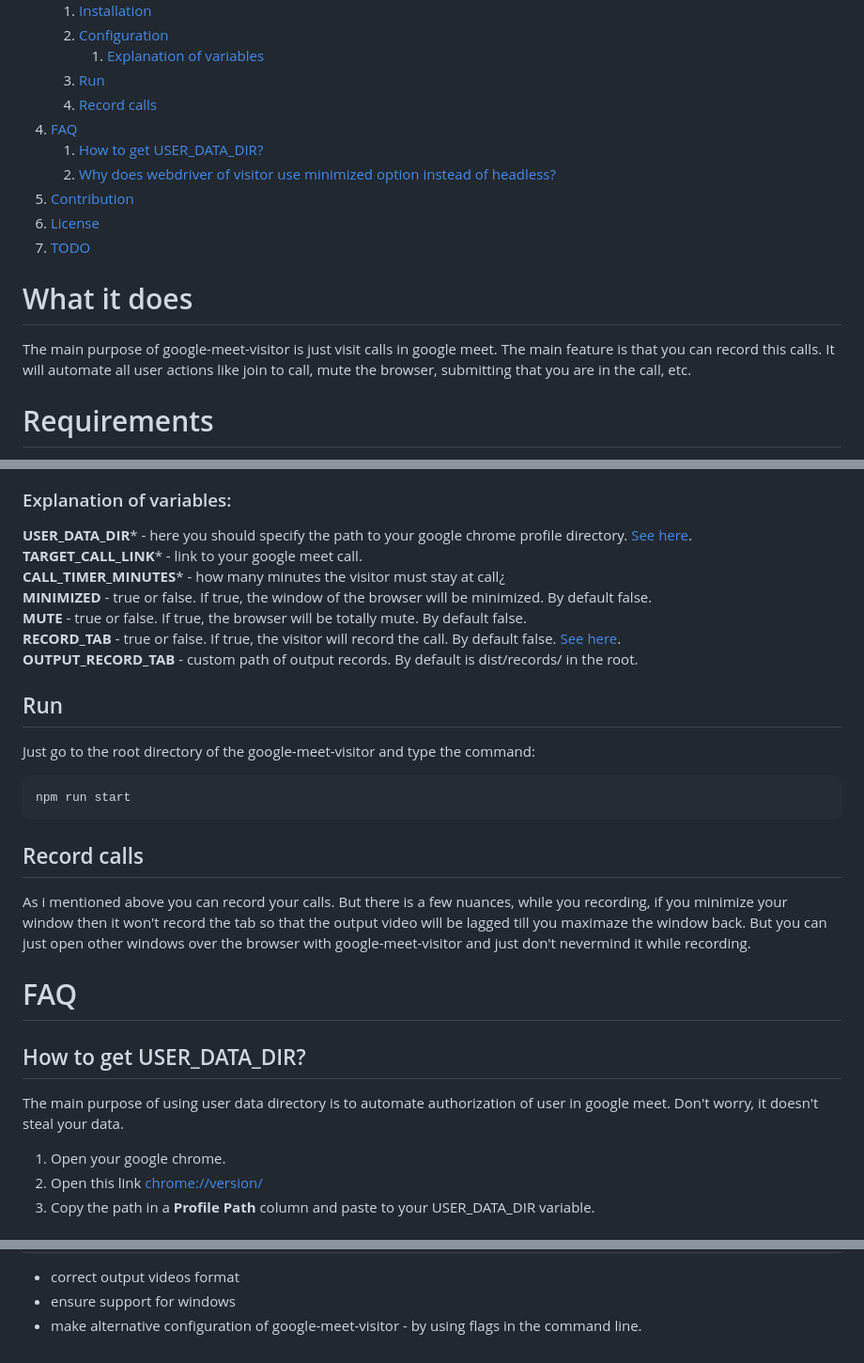
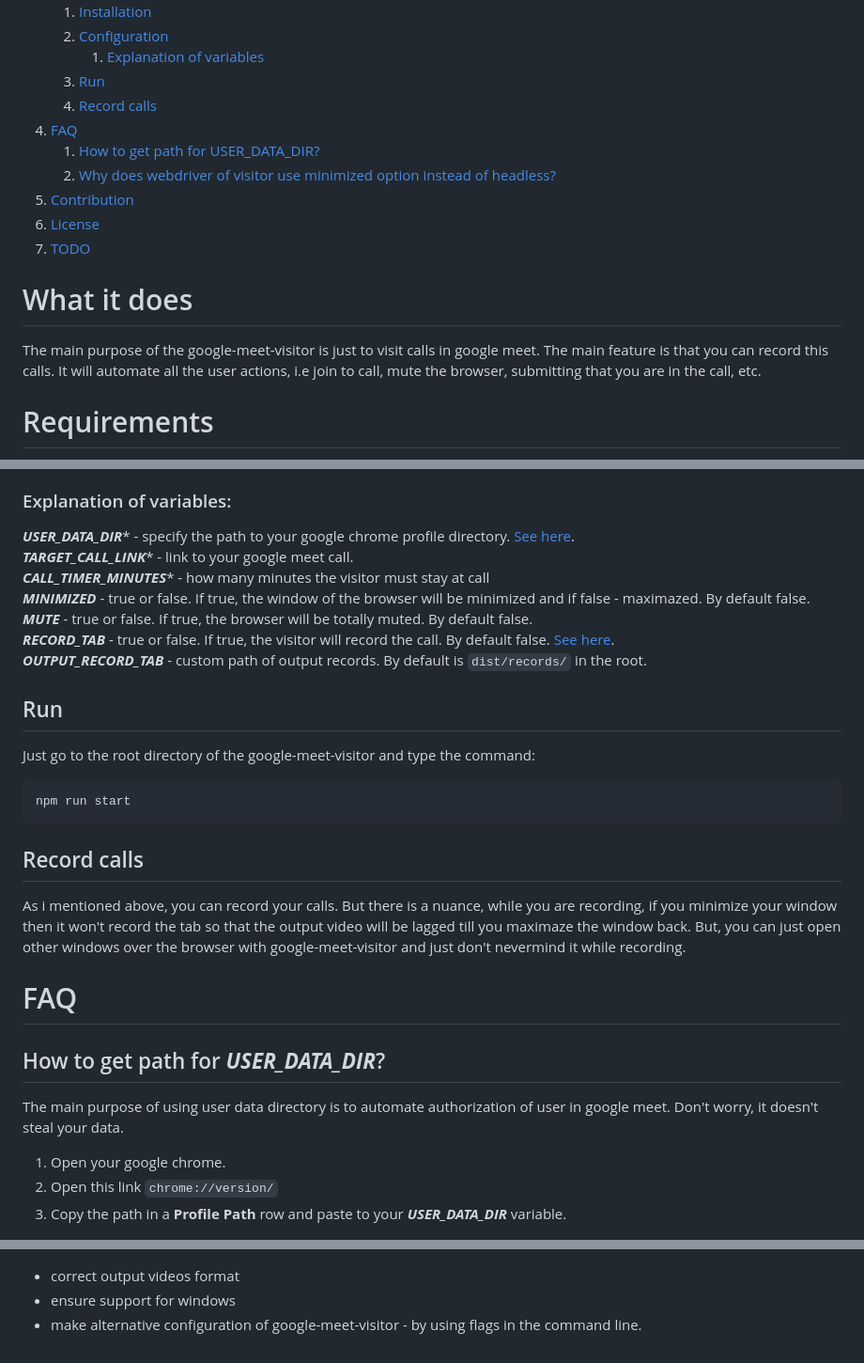
Before and after one commit to KR1470R/google-meet-visitor, a Markdown page: README.md, 3 parts joined by grey strips. Shown: that part at 94% size. Rendered like a GitHub page.

Commit message:
corrected documentation: mistakes, etc

```diff
--- a/README.md
+++ b/README.md
@@ -13,15 +13,14 @@
     3) [Run][3.3]
     4) [Record calls][3.4]
 4. [FAQ][4]
-    1) [How to get USER_DATA_DIR?][4.1]
+    1) [How to get path for USER_DATA_DIR?][4.1]
     2) [Why does webdriver of visitor use minimized option instead of headless?][4.2]
 5. [Contribution][5]
 6. [License][6]
 7. [TODO][7]
 
-
 # What it does
-The main purpose of google-meet-visitor is just visit calls in google meet. The main feature is that you can record this calls. It will automate all user actions like join to call, mute the browser, submitting that you are in the call, etc.
+The main purpose of the google-meet-visitor is just to visit calls in google meet. The main feature is that you can record this calls. It will automate all the user actions, i.e join to call, mute the browser, submitting that you are in the call, etc.
 
 # Requirements
 Google Chrome **>=** 100\
@@ -38,13 +37,13 @@ Electron **>=** 24
 All the config parameters are stored in the .env file in root of the project. Also, you can specify it by yourself without .env, just define these variables in your global environment. Variables with asterisk* are important, you won't be able to run the program without them.
 
 ### Explanation of variables:
-**USER_DATA_DIR*** - here you should specify the path to your google chrome profile directory. [See here][4.1].\
-**TARGET_CALL_LINK*** - link to your google meet call.\
-**CALL_TIMER_MINUTES*** - how many minutes the visitor must stay at call¿\
-**MINIMIZED** - true or false. If true, the window of the browser will be minimized. By default false.\
-**MUTE** - true or false. If true, the browser will be totally mute. By default false.\
-**RECORD_TAB** - true or false. If true, the visitor will record the call. By default false. [See here][3.4].\
-**OUTPUT_RECORD_TAB** - custom path of output records. By default is dist/records/ in the root.
+***USER_DATA_DIR**** - specify the path to your google chrome profile directory. [See here][4.1].\
+***TARGET_CALL_LINK**** - link to your google meet call.\
+***CALL_TIMER_MINUTES**** - how many minutes the visitor must stay at call\
+***MINIMIZED*** - true or false. If true, the window of the browser will be minimized and if false - maximazed. By default false.\
+***MUTE*** - true or false. If true, the browser will be totally muted. By default false.\
+***RECORD_TAB*** - true or false. If true, the visitor will record the call. By default false. [See here][3.4].\
+***OUTPUT_RECORD_TAB*** - custom path of output records. By default is `dist/records/` in the root.
 
 ## Run
 Just go to the root directory of the google-meet-visitor and type the command:
@@ -52,15 +51,15 @@ Just go to the root directory of the google-meet-visitor and type the command:
     npm run start
 
 ## Record calls
-As i mentioned above you can record your calls. But there is a few nuances, while you recording, if you minimize your window then it won't record the tab so that the output video will be lagged till you maximaze the window back. But you can just open other windows over the browser with google-meet-visitor and just don't nevermind it while recording.
+As i mentioned above, you can record your calls. But there is a nuance, while you are recording, if you minimize your window then it won't record the tab so that the output video will be lagged till you maximaze the window back. But, you can just open other windows over the browser with google-meet-visitor and just don't nevermind it while recording.
 
 # FAQ
-## How to get USER_DATA_DIR?
+## How to get path for ***USER_DATA_DIR***?
 
 The main purpose of using user data directory is to automate authorization of user in google meet. Don't worry, it doesn't steal your data.
 1. Open your google chrome.
-2. Open this link [chrome://version/](chrome://version/)
-3. Copy the path in a **Profile Path** column and paste to your USER_DATA_DIR variable.
+2. Open this link `chrome://version/`
+3. Copy the path in a **Profile Path** row and paste to your ***USER_DATA_DIR*** variable.
 
 <img align="center"  src="./assets/profile_path.png">
 
@@ -92,7 +87,7 @@ Well, on the initial stages of the development that was thought that visitor sho
 [3.3]:https://github.com/KR1470R/google-meet-visitor#run
 [3.4]:https://github.com/KR1470R/google-meet-visitor#record-calls
 [4]:https://github.com/KR1470R/google-meet-visitor#faq
-[4.1]:https://github.com/KR1470R/google-meet-visitor#how-to-get-user_data_dir
+[4.1]:https://github.com/KR1470R/google-meet-visitor#how-to-get-path-for-user_data_dir
 [4.2]:https://github.com/KR1470R/google-meet-visitor#why-does-webdriver-of-visitor-use-minimized-option-instead-of-headless
 [5]:https://github.com/KR1470R/google-meet-visitor#contribution
 [6]:https://github.com/KR1470R/google-meet-visitor#license
```
Also changed, not shown: other parts of README.md (+0 -4 lines).
